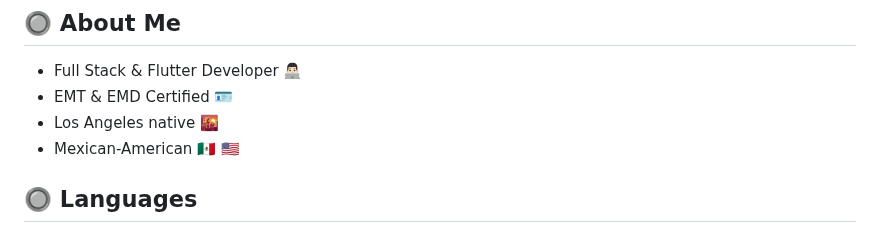
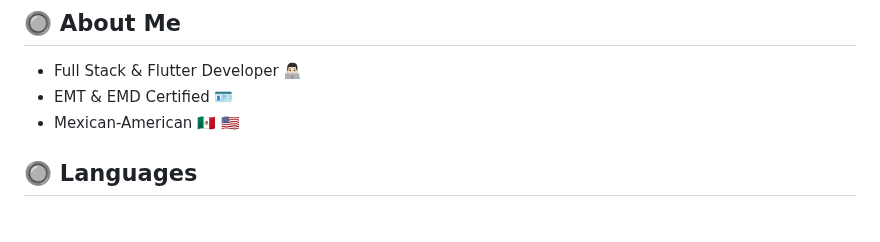
Before and after one commit to abrahamasalazar/abrahamasalazar, a Markdown page: README.md, the part around the change. GitHub-like rendering.

Commit message:
Remove 'Los Angeles native' from About Me section

```diff
--- a/README.md
+++ b/README.md
@@ -5,7 +5,6 @@
 ## 🔘 About Me
   - Full Stack & Flutter Developer 👨🏻‍💻
   - EMT & EMD Certified 🪪
-  - Los Angeles native 🌇
   - Mexican-American 🇲🇽 🇺🇸
 
 
```
